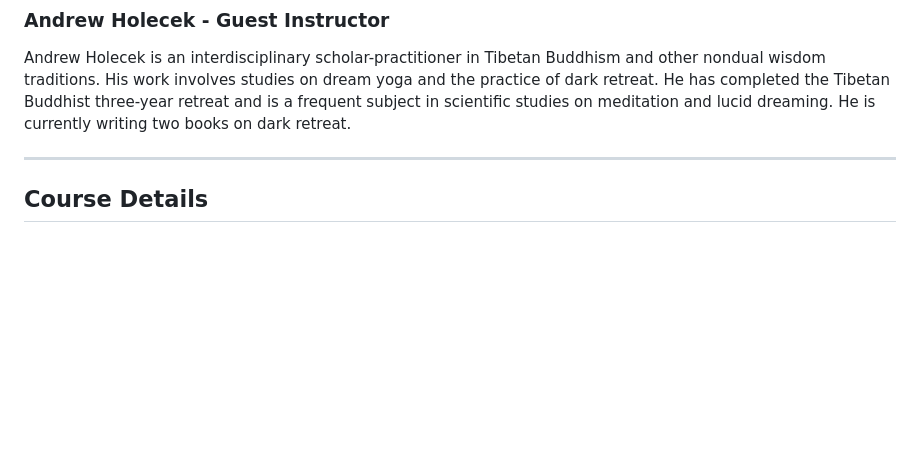
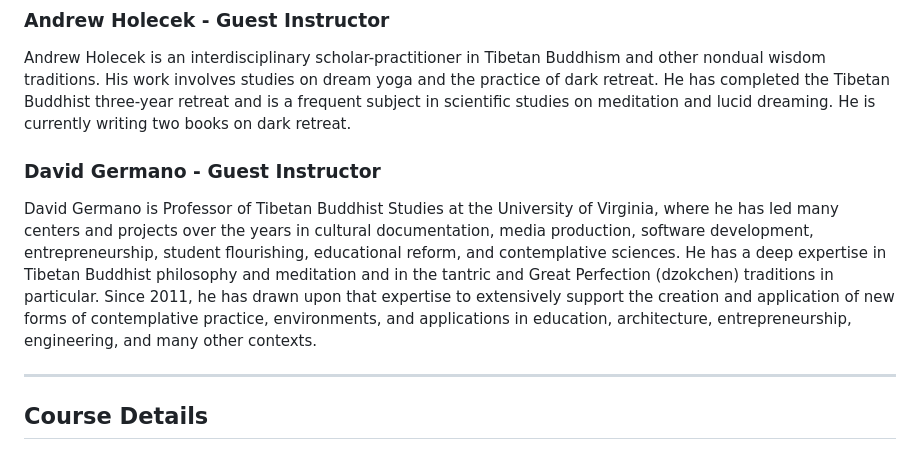
Before and after one commit to cunning-folk/Field-Admin-Voice, a Markdown page: prompts/dark-retreat.md, the part around the change. Drawn GitHub-style; blank space fills up the shorter version.

Commit message:
Add David Germano as guest instructor to dark retreat resource
Add Professor David Germano's bio to dark-retreat.md, highlighting his expertise in Tibetan Buddhist Studies, Great Perfection (dzogchen) traditions, and work applying contemplative practices to education, architecture, and entrepreneurship.

```diff
--- a/prompts/dark-retreat.md
+++ b/prompts/dark-retreat.md
@@ -25,6 +25,10 @@ Teaches Mahamudra and Dzogchen meditation, making esoteric practices accessible
 
 ### Andrew Holecek - Guest Instructor
 Andrew Holecek is an interdisciplinary scholar-practitioner in Tibetan Buddhism and other nondual wisdom traditions. His work involves studies on dream yoga and the practice of dark retreat. He has completed the Tibetan Buddhist three-year retreat and is a frequent subject in scientific studies on meditation and lucid dreaming. He is currently writing two books on dark retreat.
+
+### David Germano - Guest Instructor
+
+David Germano is Professor of Tibetan Buddhist Studies at the University of Virginia, where he has led many centers and projects over the years in cultural documentation, media production, software development, entrepreneurship, student flourishing, educational reform, and contemplative sciences. He has a deep expertise in Tibetan Buddhist philosophy and meditation and in the tantric and Great Perfection (dzokchen) traditions in particular. Since 2011, he has drawn upon that expertise to extensively support the creation and application of new forms of contemplative practice, environments, and applications in education, architecture, entrepreneurship, engineering, and many other contexts.
 
 ---
 
```
